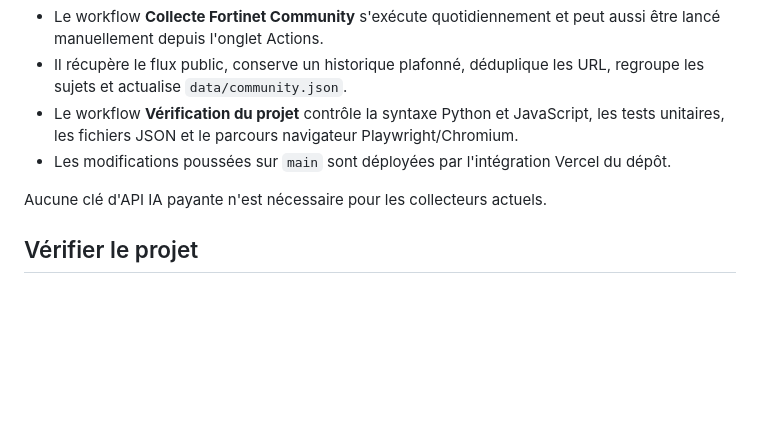
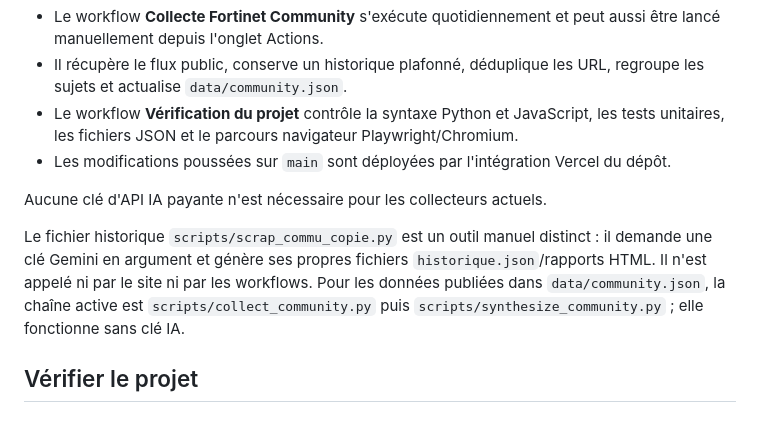
Before and after one commit to Riiddiimz/Automatik, a Markdown page: README.md, the part around the change. Drawn GitHub-style; blank space fills up the shorter version.

Commit message:
docs: distinguer le collecteur historique du pipeline actif

```diff
--- a/README.md
+++ b/README.md
@@ -29,6 +29,8 @@ Le regroupement actuel utilise des règles déterministes, des variantes de term
 - Les modifications poussées sur `main` sont déployées par l'intégration Vercel du dépôt.
 
 Aucune clé d'API IA payante n'est nécessaire pour les collecteurs actuels.
+
+Le fichier historique `scripts/scrap_commu_copie.py` est un outil manuel distinct : il demande une clé Gemini en argument et génère ses propres fichiers `historique.json`/rapports HTML. Il n'est appelé ni par le site ni par les workflows. Pour les données publiées dans `data/community.json`, la chaîne active est `scripts/collect_community.py` puis `scripts/synthesize_community.py` ; elle fonctionne sans clé IA.
 
 ## Vérifier le projet
 
```
